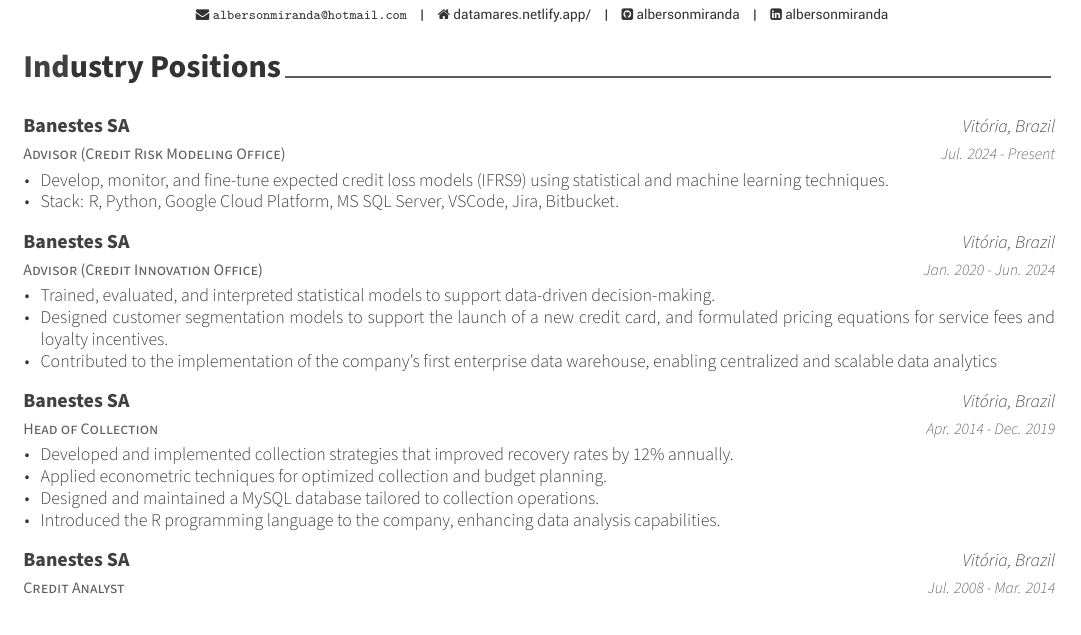
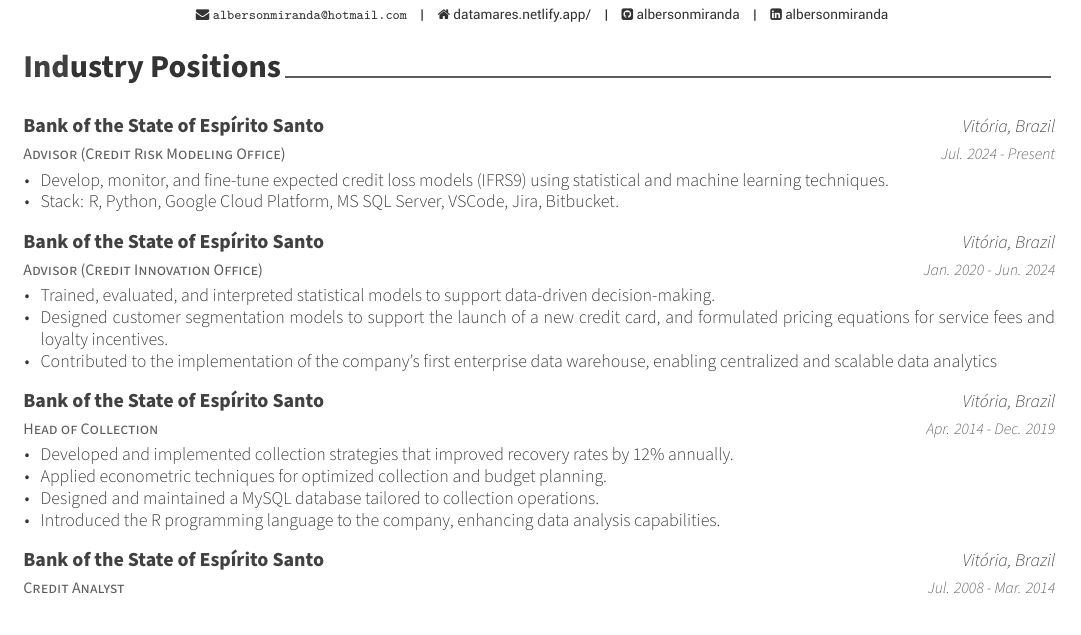
Before and after one commit to albersonmiranda/cv, an R Markdown document (vitae/cv/cv.Rmd): part of page 1 of 2, cut so that both start at the same text. The pictures show the output file vitae/cv/cv.pdf that the author committed with the source.

Commit message:
update cv

````diff
--- a/vitae/cv/cv.Rmd
+++ b/vitae/cv/cv.Rmd
@@ -25,25 +25,25 @@
 ```{r industry}
 tribble(
   ~role, ~company, ~loc, ~dates, ~details,
-  "Advisor (Credit Risk Modeling Office)", "Banestes SA", "Vitória, Brazil", "Jul. 2024 - Present",
+  "Advisor (Credit Risk Modeling Office)", "Bank of the State of Espírito Santo", "Vitória, Brazil", "Jul. 2024 - Present",
   c(
     "Develop, monitor, and fine-tune expected credit loss models (IFRS9) using statistical and machine learning techniques.",
     "Stack: R, Python, Google Cloud Platform, MS SQL Server, VSCode, Jira, Bitbucket."
   ),
-  "Advisor (Credit Innovation Office)", "Banestes SA", "Vitória, Brazil", "Jan. 2020 - Jun. 2024",
+  "Advisor (Credit Innovation Office)", "Bank of the State of Espírito Santo", "Vitória, Brazil", "Jan. 2020 - Jun. 2024",
   c(
     "Trained, evaluated, and interpreted statistical models to support data-driven decision-making.",
     "Designed customer segmentation models to support the launch of a new credit card, and formulated pricing equations for service fees and loyalty incentives.",
     "Contributed to the implementation of the company’s first enterprise data warehouse, enabling centralized and scalable data analytics"
   ),
-  "Head of Collection", "Banestes SA", "Vitória, Brazil", "Apr. 2014 - Dec. 2019",
+  "Head of Collection", "Bank of the State of Espírito Santo", "Vitória, Brazil", "Apr. 2014 - Dec. 2019",
   c(
     "Developed and implemented collection strategies that improved recovery rates by 12% annually.",
     "Applied econometric techniques for optimized collection and budget planning.",
     "Designed and maintained a MySQL database tailored to collection operations.",
     "Introduced the R programming language to the company, enhancing data analysis capabilities."
   ),
-  "Credit Analyst", "Banestes SA", "Vitória, Brazil", "Jul. 2008 - Mar. 2014", NULL
+  "Credit Analyst", "Bank of the State of Espírito Santo", "Vitória, Brazil", "Jul. 2008 - Mar. 2014", NULL
 ) %>%
   detailed_entries(role, dates, company, loc, details)
 ```
````
Also changed, not shown: vitae/cv/cv.pdf.
